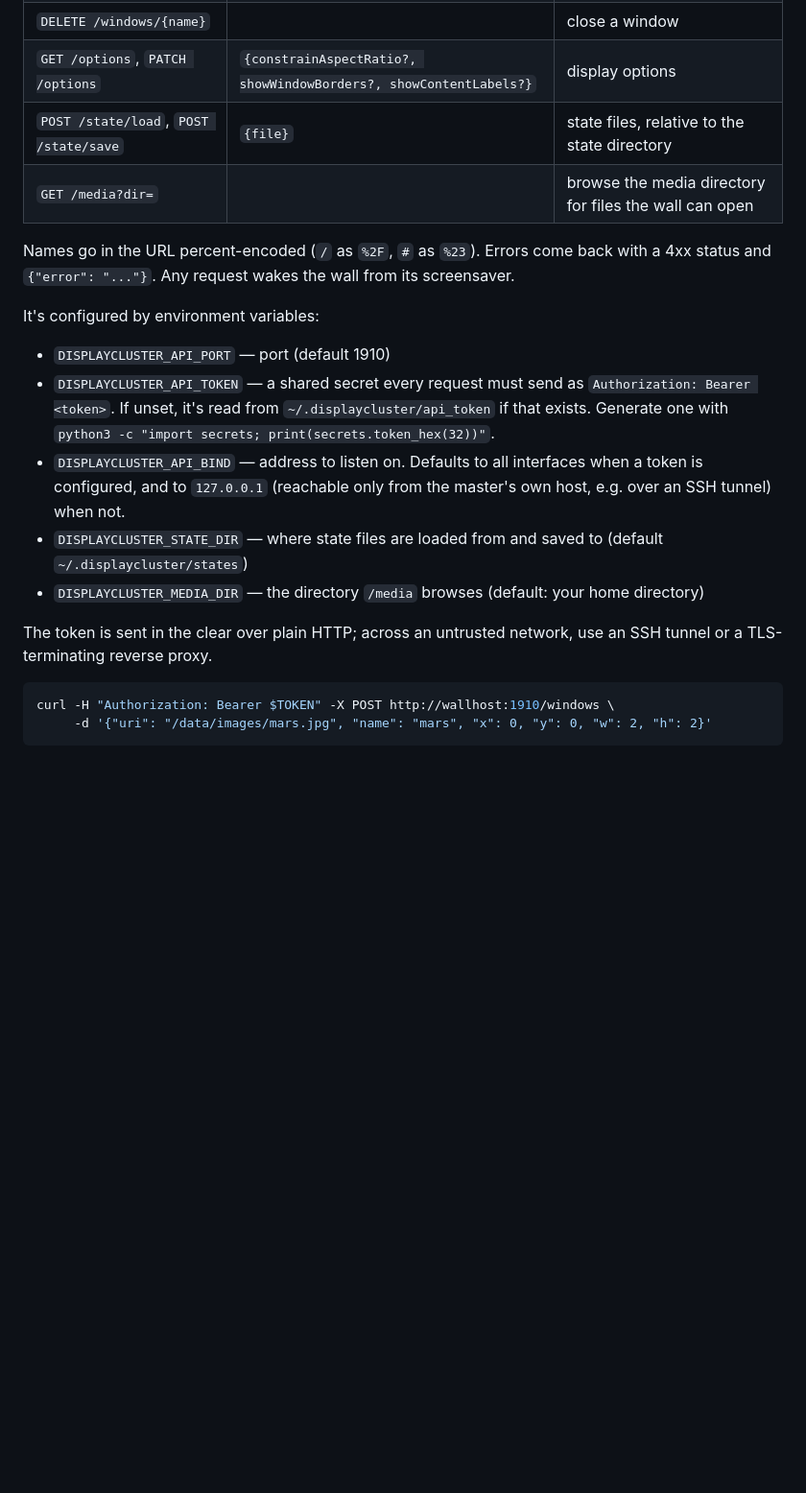
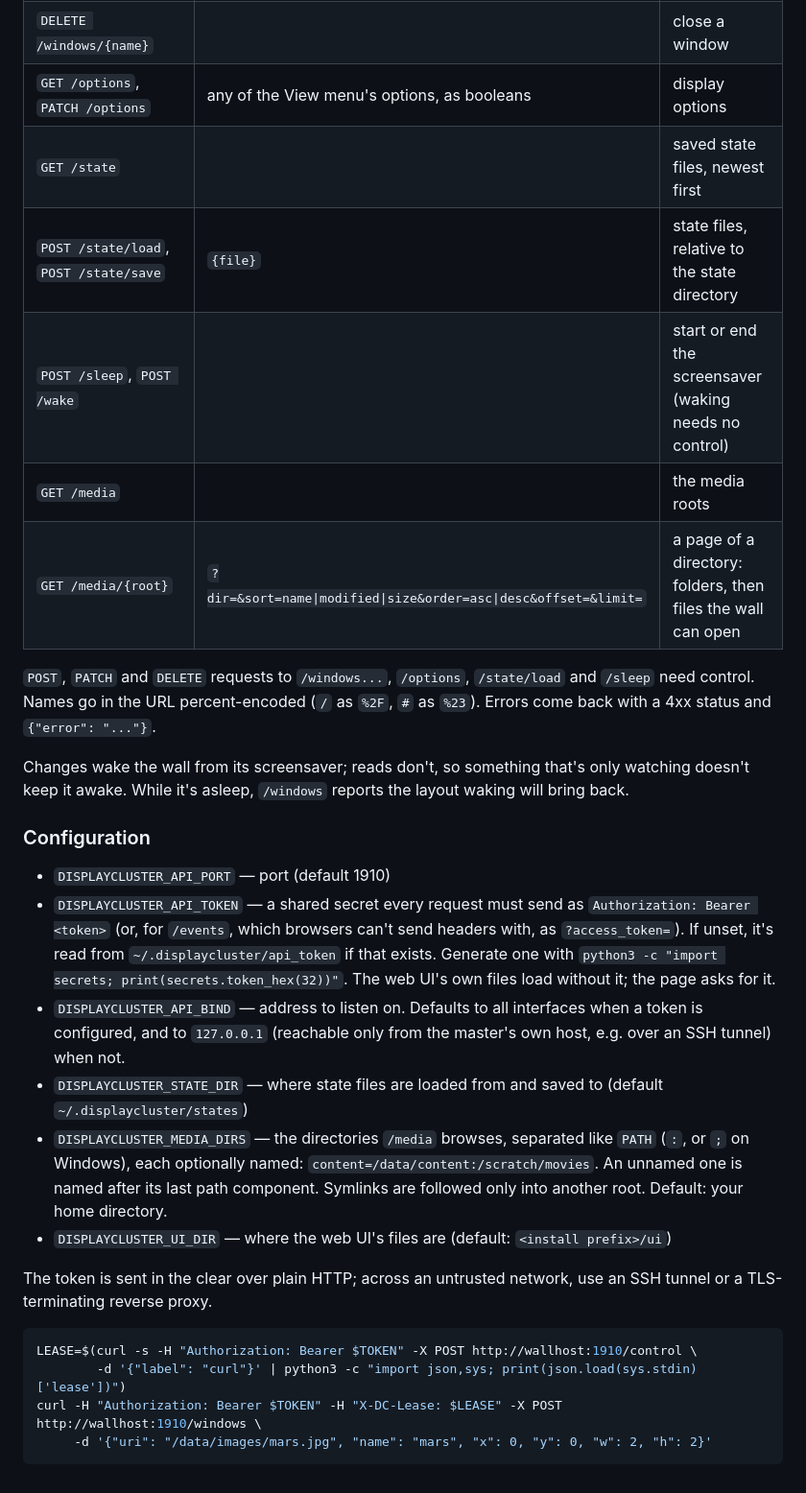
Before and after one commit to TACC/DisplayCluster, a Markdown page: README.md, the part around one of its changes. Shown at 96% size. Drawn GitHub-style; blank space fills up the shorter version.

Commit message:
README: document control, events, sleep/wake, media roots and the web UI
Co-Authored-By: Claude Opus 5.5 <noreply@anthropic.com>

````diff
--- a/README.md
+++ b/README.md
@@ -418,33 +442,50 @@ already open, or you can choose one when opening it.
 | `GET /windows/{name}` | | one window |
 | `PATCH /windows/{name}` | any of `{x, y, w, h, hidden, front, zoom, centerX, centerY, name}` | move, resize, hide, raise, zoom, rename |
 | `DELETE /windows/{name}` | | close a window |
-| `GET /options`, `PATCH /options` | `{constrainAspectRatio?, showWindowBorders?, showContentLabels?}` | display options |
+| `GET /options`, `PATCH /options` | any of the View menu's options, as booleans | display options |
+| `GET /state` | | saved state files, newest first |
 | `POST /state/load`, `POST /state/save` | `{file}` | state files, relative to the state directory |
-| `GET /media?dir=` | | browse the media directory for files the wall can open |
+| `POST /sleep`, `POST /wake` | | start or end the screensaver (waking needs no control) |
+| `GET /media` | | the media roots |
+| `GET /media/{root}` | `?dir=&sort=name\|modified\|size&order=asc\|desc&offset=&limit=` | a page of a directory: folders, then files the wall can open |
 
-Names go in the URL percent-encoded (`/` as `%2F`, `#` as `%23`). Errors come
-back with a 4xx status and `{"error": "..."}`. Any request wakes the wall from
-its screensaver.
+`POST`, `PATCH` and `DELETE` requests to `/windows...`, `/options`,
+`/state/load` and `/sleep` need control. Names go in the URL
+percent-encoded (`/` as `%2F`, `#` as `%23`). Errors come back with a 4xx
+status and `{"error": "..."}`.
 
-It's configured by environment variables:
+Changes wake the wall from its screensaver; reads don't, so something that's
+only watching doesn't keep it awake. While it's asleep, `/windows` reports the
+layout waking will bring back.
+
+### Configuration
 
 - `DISPLAYCLUSTER_API_PORT` — port (default 1910)
 - `DISPLAYCLUSTER_API_TOKEN` — a shared secret every request must send as
-  `Authorization: Bearer <token>`. If unset, it's read from
+  `Authorization: Bearer <token>` (or, for `/events`, which browsers can't
+  send headers with, as `?access_token=`). If unset, it's read from
   `~/.displaycluster/api_token` if that exists. Generate one with
-  `python3 -c "import secrets; print(secrets.token_hex(32))"`.
+  `python3 -c "import secrets; print(secrets.token_hex(32))"`. The web UI's
+  own files load without it; the page asks for it.
 - `DISPLAYCLUSTER_API_BIND` — address to listen on. Defaults to all
   interfaces when a token is configured, and to `127.0.0.1` (reachable only
   from the master's own host, e.g. over an SSH tunnel) when not.
 - `DISPLAYCLUSTER_STATE_DIR` — where state files are loaded from and saved
   to (default `~/.displaycluster/states`)
-- `DISPLAYCLUSTER_MEDIA_DIR` — the directory `/media` browses (default: your
-  home directory)
+- `DISPLAYCLUSTER_MEDIA_DIRS` — the directories `/media` browses, separated
+  like `PATH` (`:`, or `;` on Windows), each optionally named:
+  `content=/data/content:/scratch/movies`. An unnamed one is named after its
+  last path component. Symlinks are followed only into another root.
+  Default: your home directory.
+- `DISPLAYCLUSTER_UI_DIR` — where the web UI's files are (default:
+  `<install prefix>/ui`)
 
 The token is sent in the clear over plain HTTP; across an untrusted network,
 use an SSH tunnel or a TLS-terminating reverse proxy.
 
 ```bash
-curl -H "Authorization: Bearer $TOKEN" -X POST http://wallhost:1910/windows \
+LEASE=$(curl -s -H "Authorization: Bearer $TOKEN" -X POST http://wallhost:1910/control \
+        -d '{"label": "curl"}' | python3 -c "import json,sys; print(json.load(sys.stdin)['lease'])")
+curl -H "Authorization: Bearer $TOKEN" -H "X-DC-Lease: $LEASE" -X POST http://wallhost:1910/windows \
      -d '{"uri": "/data/images/mars.jpg", "name": "mars", "x": 0, "y": 0, "w": 2, "h": 2}'
 ```
````
Also changed, not shown: other parts of README.md (+30 -6 lines).
